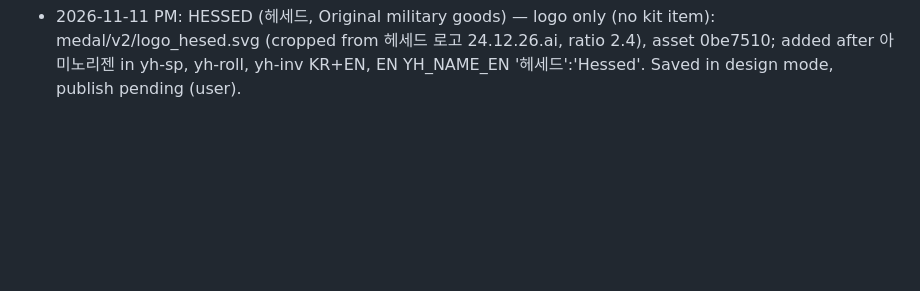
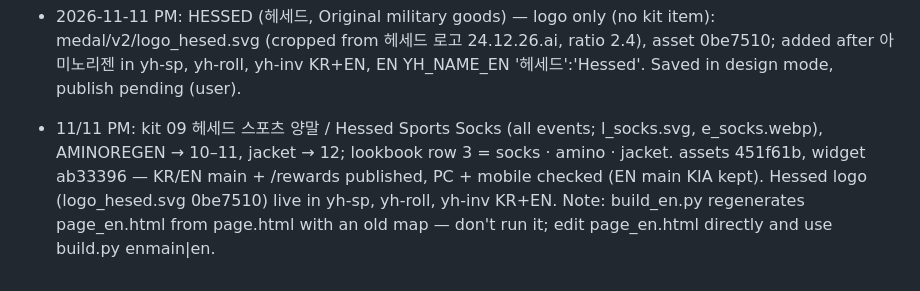
Before and after one commit to hwoeikim/2026yhitf, a Markdown page: rewards/README.md, the part around the change. GitHub-like rendering; blank space fills up the shorter version.

Commit message:
README: socks kit log
Co-Authored-By: Claude Opus 5.5 <noreply@anthropic.com>
Claude-Session: https://claude.ai/code/session_01L6cU46MVTZNTZk5HdkSbFb

```diff
--- a/rewards/README.md
+++ b/rewards/README.md
@@ -59,3 +59,4 @@
 - 10/31 e_amino.webp 그림자 좌우 잘림 수정(여백 두고 재합성) — assets 1840c0d / widget 9ea0728, KR·EN 메인·/rewards 4곳 게시·라이브 확인 (EN 메인 KIA 코드 유지)
 - 10/31 19:xx e_jkfit.webp 교체(사용자가 덮어쓴 '완주자켓 모델핏 추가수정.png' 반영) — assets 1e12b2b / widget 6da9bf5, KR·EN 메인·/rewards 4곳 게시·라이브 확인 (EN 메인 KIA 유지)
 - 2026-11-11 PM: HESSED (헤세드, Original military goods) — logo only (no kit item): medal/v2/logo_hesed.svg (cropped from 헤세드 로고 24.12.26.ai, ratio 2.4), asset 0be7510; added after 아미노리젠 in yh-sp, yh-roll, yh-inv KR+EN, EN YH_NAME_EN '헤세드':'Hessed'. Saved in design mode, publish pending (user).
+- 11/11 PM: kit 09 헤세드 스포츠 양말 / Hessed Sports Socks (all events; l_socks.svg, e_socks.webp), AMINOREGEN → 10–11, jacket → 12; lookbook row 3 = socks · amino · jacket. assets 451f61b, widget ab33396 — KR/EN main + /rewards published, PC + mobile checked (EN main KIA kept). Hessed logo (logo_hesed.svg 0be7510) live in yh-sp, yh-roll, yh-inv KR+EN. Note: build_en.py regenerates page_en.html from page.html with an old map — don't run it; edit page_en.html directly and use build.py <SHA> enmain|en.
```
